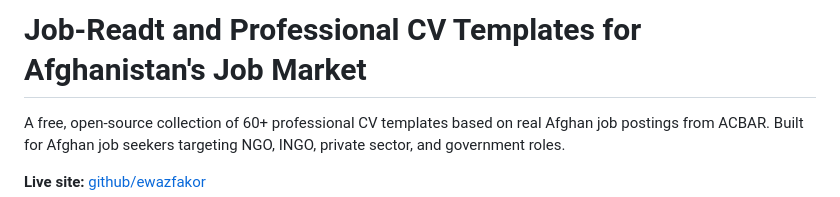
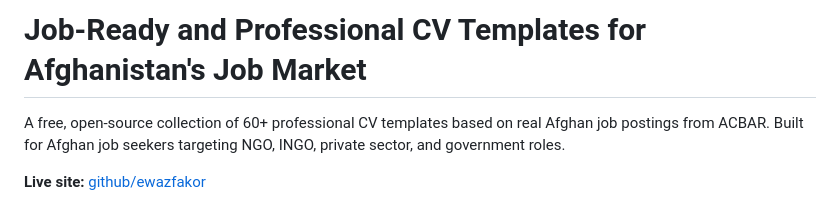
Before and after one commit to ewazfakor/cv-template-collection, a Markdown page: README.md, the part around the change. GitHub-like rendering.

Commit message:
Update README.md
fix the misspelling

```diff
--- a/README.md
+++ b/README.md
@@ -1,4 +1,4 @@
-# Job-Readt and Professional CV Templates for Afghanistan's Job Market
+# Job-Ready and Professional CV Templates for Afghanistan's Job Market
 
 A free, open-source collection of 60+ professional CV templates based on real Afghan job postings from ACBAR. Built for Afghan job seekers targeting NGO, INGO, private sector, and government roles.
 
```
